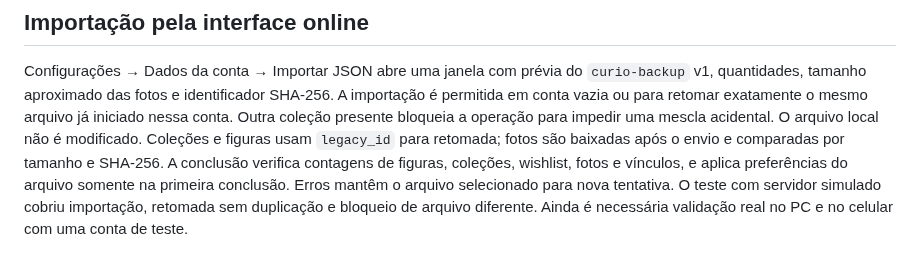
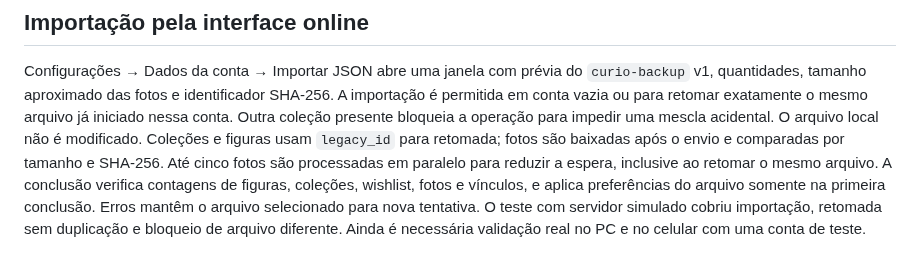
Before and after one commit to SaileOnerb/curio, a Markdown page: docs/online-migration.md, the part around the change. Drawn GitHub-style.

Commit message:
Speed up online photo import with bounded concurrency

```diff
--- a/docs/online-migration.md
+++ b/docs/online-migration.md
@@ -147,7 +147,8 @@ SHA-256. A importação é permitida em conta vazia ou para retomar exatamente o
 mesmo arquivo já iniciado nessa conta. Outra coleção presente bloqueia a
 operação para impedir uma mescla acidental. O arquivo local não é modificado.
 Coleções e figuras usam `legacy_id` para retomada; fotos são baixadas após o
-envio e comparadas por tamanho e SHA-256. A conclusão verifica contagens de
+envio e comparadas por tamanho e SHA-256. Até cinco fotos são processadas em
+paralelo para reduzir a espera, inclusive ao retomar o mesmo arquivo. A conclusão verifica contagens de
 figuras, coleções, wishlist, fotos e vínculos, e aplica preferências do arquivo
 somente na primeira conclusão. Erros mantêm o arquivo selecionado para nova
 tentativa. O teste com servidor simulado cobriu importação, retomada sem
```
